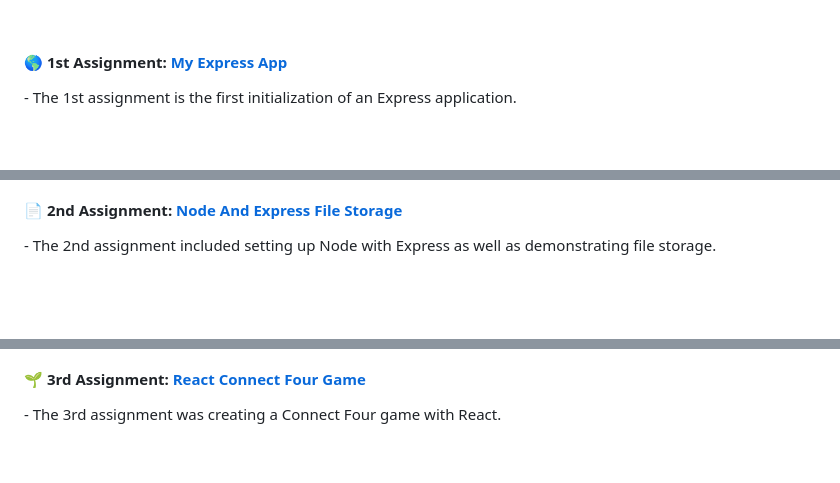
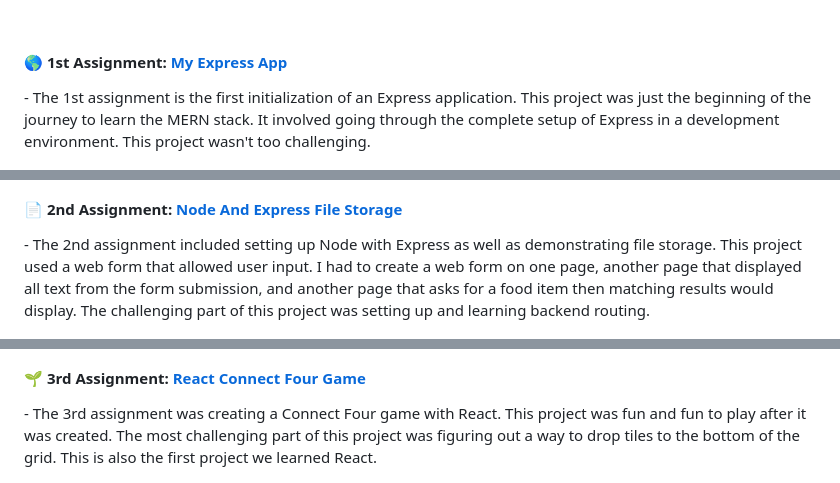
Before and after one commit to ashiggles/CS_Portfolio, a Markdown page: README.md, 3 parts joined by grey strips. GitHub-like rendering; blank space fills up the shorter version.

```diff
--- a/README.md
+++ b/README.md
@@ -4,17 +4,17 @@
 <br>
 
 <h4>🌎 1st Assignment: <a href="https://github.com/ashiggles/Portfolio_Project/tree/master/Projects/My_Express_App" target="_blank" rel="noreferrer">My Express App</a></h4>
-<p align="left"> - The 1st assignment is the first initialization of an Express application.</p>
+<p align="left"> - The 1st assignment is the first initialization of an Express application. This project was just the beginning of the journey to learn the MERN stack. It involved going through the complete setup of Express in a development environment. This project wasn't too challenging.</p>
 <img style="width:50%;box-shadow:0px 0px 7px black;" src="Images/Assignment_1.jpg">
 <img style="width:50%;box-shadow:0px 0px 7px black;" src="Images/Assignment_1_2.gif">
 
 <h4>📄 2nd Assignment: <a href="https://github.com/ashiggles/Portfolio_Project/tree/master/Projects/Node_Express_File_Storage" target="_blank" rel="noreferrer">Node And Express File Storage</a></h4>
-<p align="left"> - The 2nd assignment included setting up Node with Express as well as demonstrating file storage.</p>
+<p align="left"> - The 2nd assignment included setting up Node with Express as well as demonstrating file storage. This project used a web form that allowed user input. I had to create a web form on one page, another page that displayed all text from the form submission, and another page that asks for a food item then matching results would display. The challenging part of this project was setting up and learning backend routing.</p>
 <img style="width:50%;box-shadow:0px 0px 7px black;" src="Images/Assignment_2.jpg">
 <img style="width:50%;box-shadow:0px 0px 7px black;" src="Images/Assignment_2_2.gif">
 
 <h4>🌱 3rd Assignment: <a href="https://github.com/ashiggles/Portfolio_Project/tree/master/Projects/React_Connect_Four" target="_blank" rel="noreferrer">React Connect Four Game</a></h4>
-<p align="left"> - The 3rd assignment was creating a Connect Four game with React.</p>
+<p align="left"> - The 3rd assignment was creating a Connect Four game with React. This project was fun and fun to play after it was created. The most challenging part of this project was figuring out a way to drop tiles to the bottom of the grid. This is also the first project we learned React.</p>
 <img style="width:50%;box-shadow:0px 0px 7px black;" src="Images/Assignment_3.jpg">
 <img style="width:50%;box-shadow:0px 0px 7px black;" src="Images/Assignment_3_2.gif">
 
```
Also changed, not shown: other parts of README.md (+4 -4 lines).
